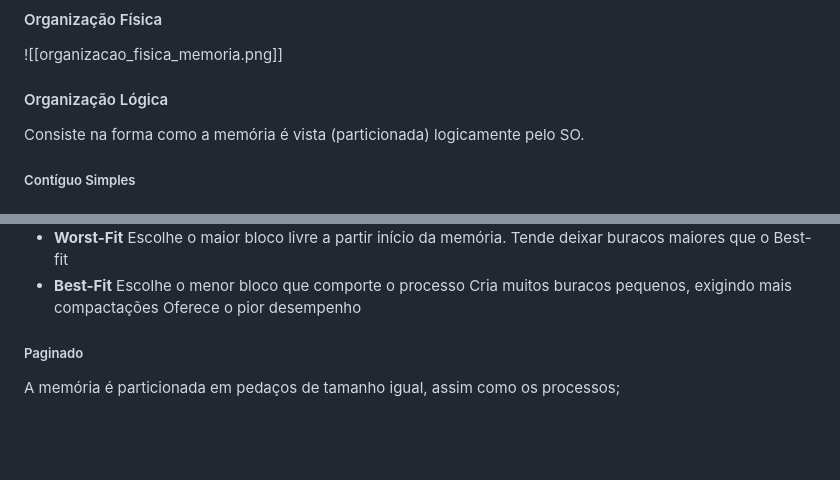
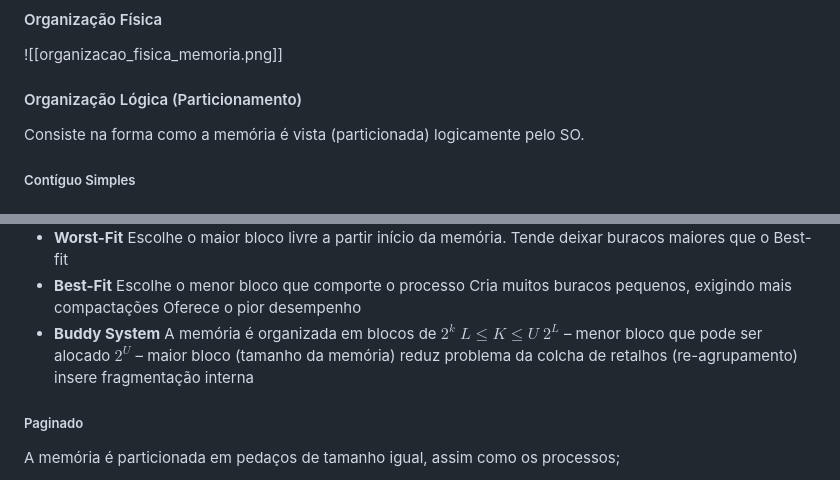
Before and after one commit to DaviMattos14/obsidian_notebook, a Markdown page: Arquitetura de Computadores e Sistemas Operacionais/Resumo ArqCompSO.md, 2 parts joined by grey strips. Drawn GitHub-style; blank space fills up the shorter version.

Commit message:
2024-11-20 14:59:29

```diff
--- a/Arquitetura de Computadores e Sistemas Operacionais/Resumo ArqCompSO.md
+++ b/Arquitetura de Computadores e Sistemas Operacionais/Resumo ArqCompSO.md
@@ -698,7 +698,7 @@ Gerenciar a memória consiste na tarefa de subdividir e alocar espaços para aco
 #### Organização Física
 ![[organizacao_fisica_memoria.png]]
 
-#### Organização Lógica
+#### Organização Lógica (Particionamento)
 Consiste na forma como a memória é vista (particionada) logicamente pelo SO.
 ##### Contíguo Simples
 ##### Estático
@@ -731,6 +731,13 @@ Consiste na forma como a memória é vista (particionada) logicamente pelo SO.
 	Escolhe o menor bloco que comporte o processo
 	Cria muitos buracos pequenos, exigindo mais compactações
 	Oferece o pior desempenho
+- **Buddy System**
+	A memória é organizada em blocos de $2^k$
+	$L ≤ K ≤ U$
+	$2^L$ – menor bloco que pode ser alocado
+	$2^U$ – maior bloco (tamanho da memória)
+	reduz problema da colcha de retalhos (re-agrupamento)
+	insere fragmentação interna
 ##### Paginado
 A memória é particionada em pedaços de tamanho igual, assim como os processos;
 
```
